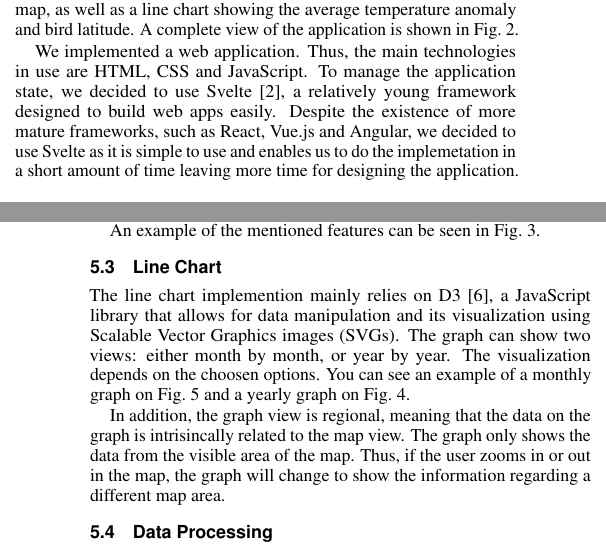
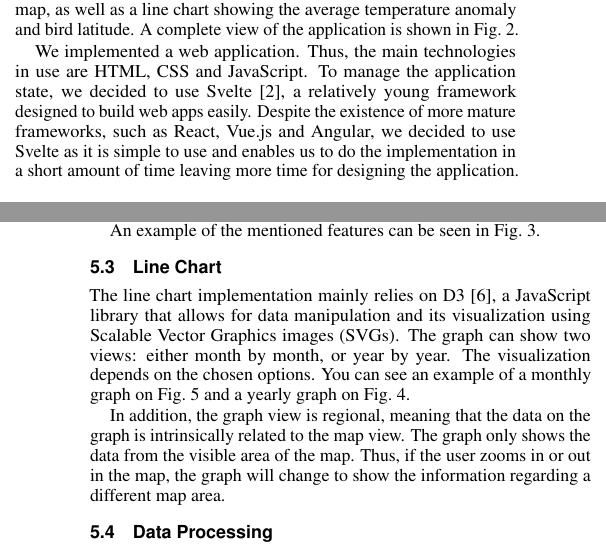
Before and after one commit to nimobeeren/2IMV20, a LaTeX document (InfoVis/docs/main.tex): two parts of the columns of pages 3 and 4 of 6, joined at a grey line, cut so that both start at the same text. Compiled offline with pdfLaTeX.

Commit message:
check spelling

```diff
--- a/InfoVis/docs/main.tex
+++ b/InfoVis/docs/main.tex
@@ -268,7 +268,7 @@ By default, the visualization shows data from Europe and most of Africa. At this
 
 All of the idealized visualizations were implemented. With that being said, we implemented the temperature anomaly map, the bird frequency map, as well as a line chart showing the average temperature anomaly and bird latitude. A complete view of the application is shown in \autoref{fig:app-example}.
 
-We implemented a web application. Thus, the main technologies in use are HTML, CSS and JavaScript. To manage the application state, we decided to use Svelte\cite{svelte}, a relatively young framework designed to build web apps easily. Despite the existence of more mature frameworks, such as React, Vue.js and Angular, we decided to use Svelte as it is simple to use and enables us to do the implemetation in a short amount of time leaving more time for designing the application.
+We implemented a web application. Thus, the main technologies in use are HTML, CSS and JavaScript. To manage the application state, we decided to use Svelte\cite{svelte}, a relatively young framework designed to build web apps easily. Despite the existence of more mature frameworks, such as React, Vue.js and Angular, we decided to use Svelte as it is simple to use and enables us to do the implementation in a short amount of time leaving more time for designing the application.
 
 \begin{figure}[t]
   \centering
@@ -308,9 +308,9 @@ An example of the mentioned features can be seen in \autoref{fig:map-example}.
 
 \subsection{Line Chart}
 
-The line chart implemention mainly relies on D3 \cite{bostock2011d3}, a JavaScript library that allows for data manipulation and its visualization using Scalable Vector Graphics images (SVGs). The graph can show two views: either month by month, or year by year. The visualization depends on the choosen options. You can see an example of a monthly graph on \autoref{fig:monthly-graph16} and a yearly graph on \autoref{fig:march86-16-graph}.
+The line chart implementation mainly relies on D3 \cite{bostock2011d3}, a JavaScript library that allows for data manipulation and its visualization using Scalable Vector Graphics images (SVGs). The graph can show two views: either month by month, or year by year. The visualization depends on the chosen options. You can see an example of a monthly graph on \autoref{fig:monthly-graph16} and a yearly graph on \autoref{fig:march86-16-graph}.
 
-In addition, the graph view is regional, meaning that the data on the graph is intrisincally related to the map view. The graph only shows the data from the visible area of the map. Thus, if the user zooms in or out in the map, the graph will change to show the information regarding a different map area.
+In addition, the graph view is regional, meaning that the data on the graph is intrinsically related to the map view. The graph only shows the data from the visible area of the map. Thus, if the user zooms in or out in the map, the graph will change to show the information regarding a different map area.
 
 \subsection{Data Processing}
 
```
Also changed, not shown: InfoVis/docs/main.tex (8 more changed lines).
